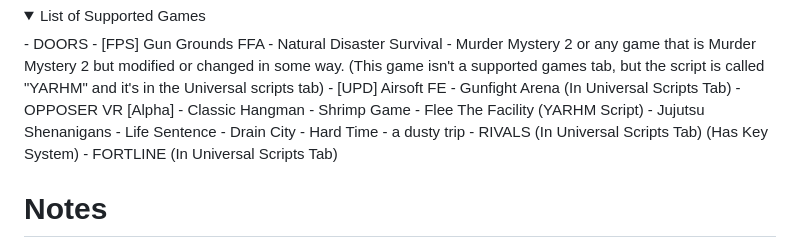
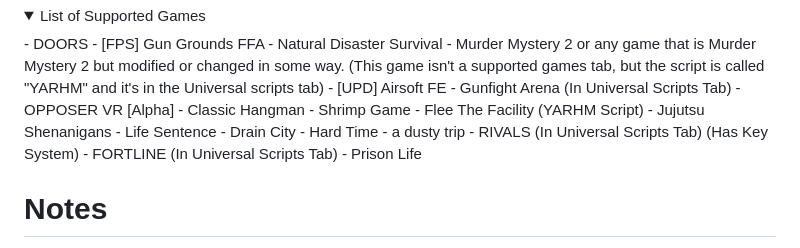
Before and after one commit to theystemYT/theystems-Menu, a Markdown page: README.md, the part around the change. Rendered like a GitHub page; folded sections open.

```diff
--- a/README.md
+++ b/README.md
@@ -45,6 +45,7 @@ Here is an example:
 - a dusty trip
 - RIVALS (In Universal Scripts Tab) (Has Key System)
 - FORTLINE (In Universal Scripts Tab)
+- Prison Life
 </details>
 
 # Notes
```
